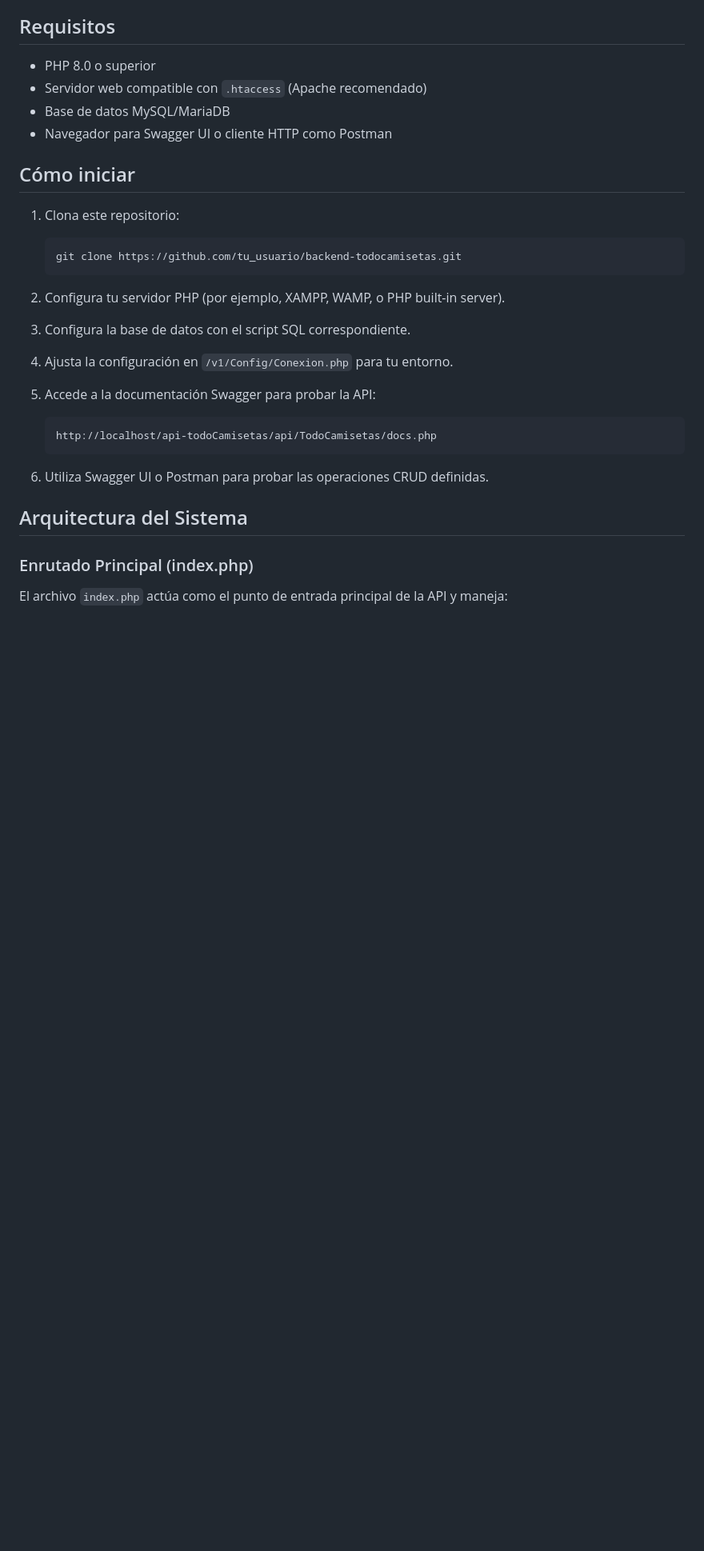
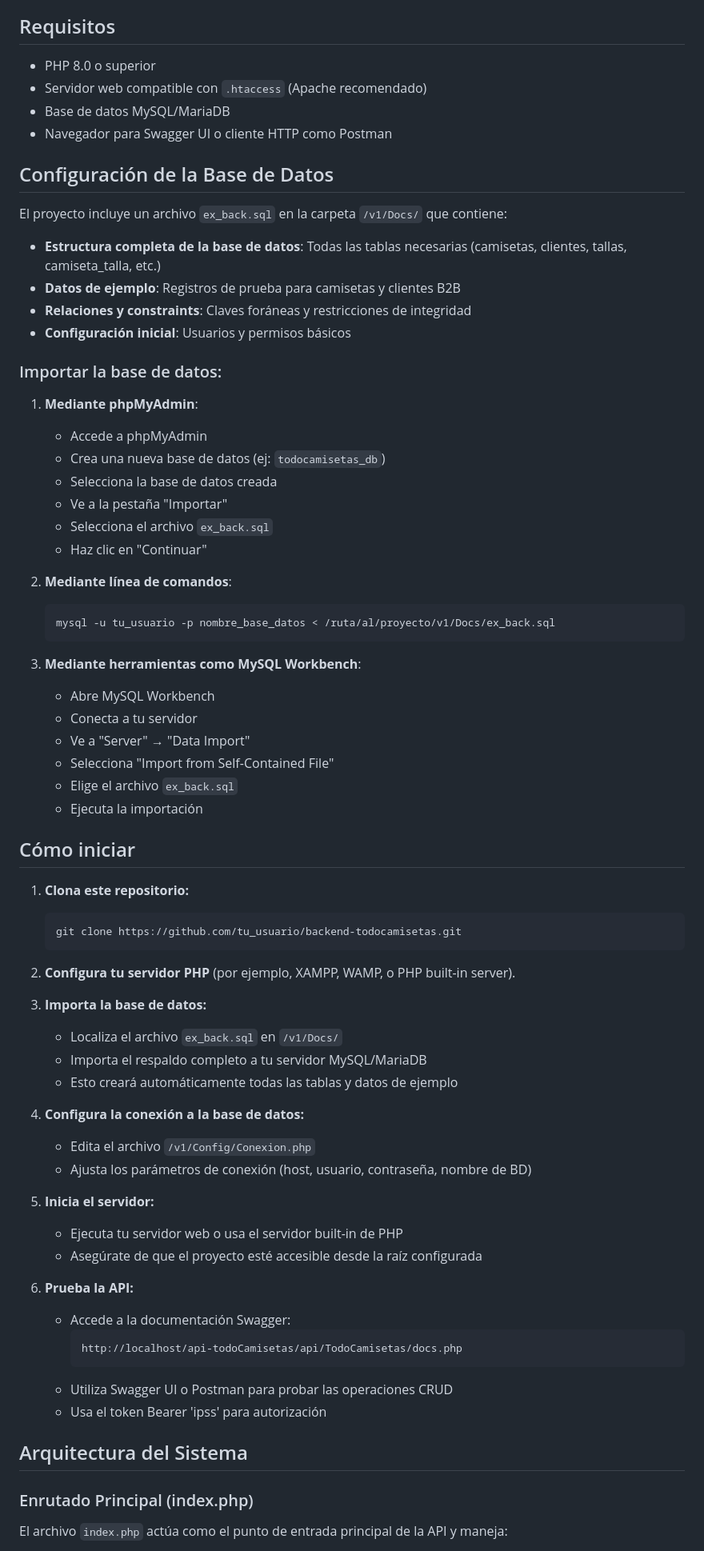
Before and after one commit to hectorgm26/backend-php-todoCamisetas, a Markdown page: README.md, the part around the change printed below. Shown: that part at 80% size. Drawn GitHub-style; blank space fills up the shorter version.

````diff
--- a/README.md
+++ b/README.md
@@ -51,25 +51,67 @@ Desde ahí podrás enviar solicitudes a los endpoints CRUD, ver ejemplos y respu
 - Base de datos MySQL/MariaDB
 - Navegador para Swagger UI o cliente HTTP como Postman
 
+## Configuración de la Base de Datos
+
+El proyecto incluye un archivo `ex_back.sql` en la carpeta `/v1/Docs/` que contiene:
+
+- **Estructura completa de la base de datos**: Todas las tablas necesarias (camisetas, clientes, tallas, camiseta_talla, etc.)
+- **Datos de ejemplo**: Registros de prueba para camisetas y clientes B2B
+- **Relaciones y constraints**: Claves foráneas y restricciones de integridad
+- **Configuración inicial**: Usuarios y permisos básicos
+
+### Importar la base de datos:
+
+1. **Mediante phpMyAdmin**:
+   - Accede a phpMyAdmin
+   - Crea una nueva base de datos (ej: `todocamisetas_db`)
+   - Selecciona la base de datos creada
+   - Ve a la pestaña "Importar"
+   - Selecciona el archivo `ex_back.sql`
+   - Haz clic en "Continuar"
+
+2. **Mediante línea de comandos**:
+   ```bash
+   mysql -u tu_usuario -p nombre_base_datos < /ruta/al/proyecto/v1/Docs/ex_back.sql
+   ```
+
+3. **Mediante herramientas como MySQL Workbench**:
+   - Abre MySQL Workbench
+   - Conecta a tu servidor
+   - Ve a "Server" → "Data Import"
+   - Selecciona "Import from Self-Contained File"
+   - Elige el archivo `ex_back.sql`
+   - Ejecuta la importación
+
 ## Cómo iniciar
 
-1. Clona este repositorio:
+1. **Clona este repositorio:**
    ```bash
    git clone https://github.com/tu_usuario/backend-todocamisetas.git
    ```
 
-2. Configura tu servidor PHP (por ejemplo, XAMPP, WAMP, o PHP built-in server).
+2. **Configura tu servidor PHP** (por ejemplo, XAMPP, WAMP, o PHP built-in server).
 
-3. Configura la base de datos con el script SQL correspondiente.
+3. **Importa la base de datos:**
+   - Localiza el archivo `ex_back.sql` en `/v1/Docs/`
+   - Importa el respaldo completo a tu servidor MySQL/MariaDB
+   - Esto creará automáticamente todas las tablas y datos de ejemplo
 
-4. Ajusta la configuración en `/v1/Config/Conexion.php` para tu entorno.
+4. **Configura la conexión a la base de datos:**
+   - Edita el archivo `/v1/Config/Conexion.php`
+   - Ajusta los parámetros de conexión (host, usuario, contraseña, nombre de BD)
 
-5. Accede a la documentación Swagger para probar la API:
-   ```
-   http://localhost/api-todoCamisetas/api/TodoCamisetas/docs.php
-   ```
+5. **Inicia el servidor:**
+   - Ejecuta tu servidor web o usa el servidor built-in de PHP
+   - Asegúrate de que el proyecto esté accesible desde la raíz configurada
 
-6. Utiliza Swagger UI o Postman para probar las operaciones CRUD definidas.
+6. **Prueba la API:**
+   - Accede a la documentación Swagger:
+     ```
+     http://localhost/api-todoCamisetas/api/TodoCamisetas/docs.php
+     ```
+   - Utiliza Swagger UI o Postman para probar las operaciones CRUD
+   - Usa el token Bearer 'ipss' para autorización
 
 ## Arquitectura del Sistema
 
````
Also changed, not shown: other parts of README.md (+1 -1 lines).
